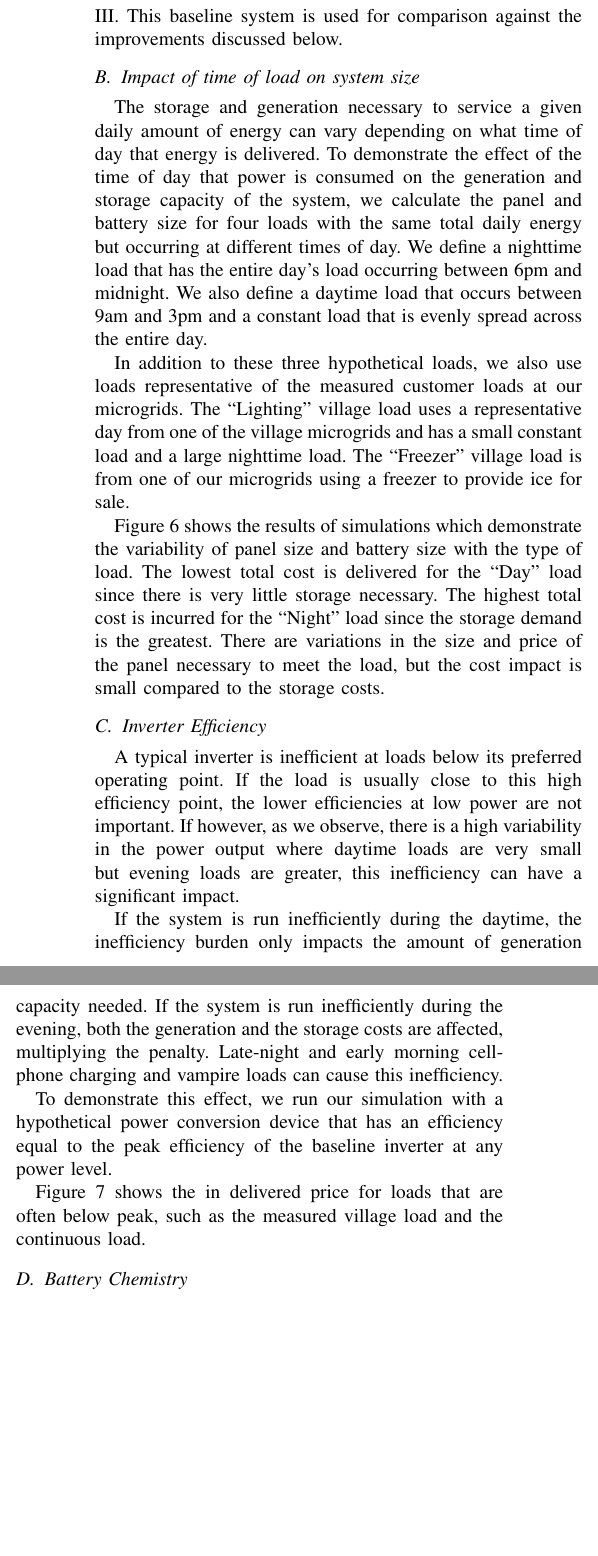
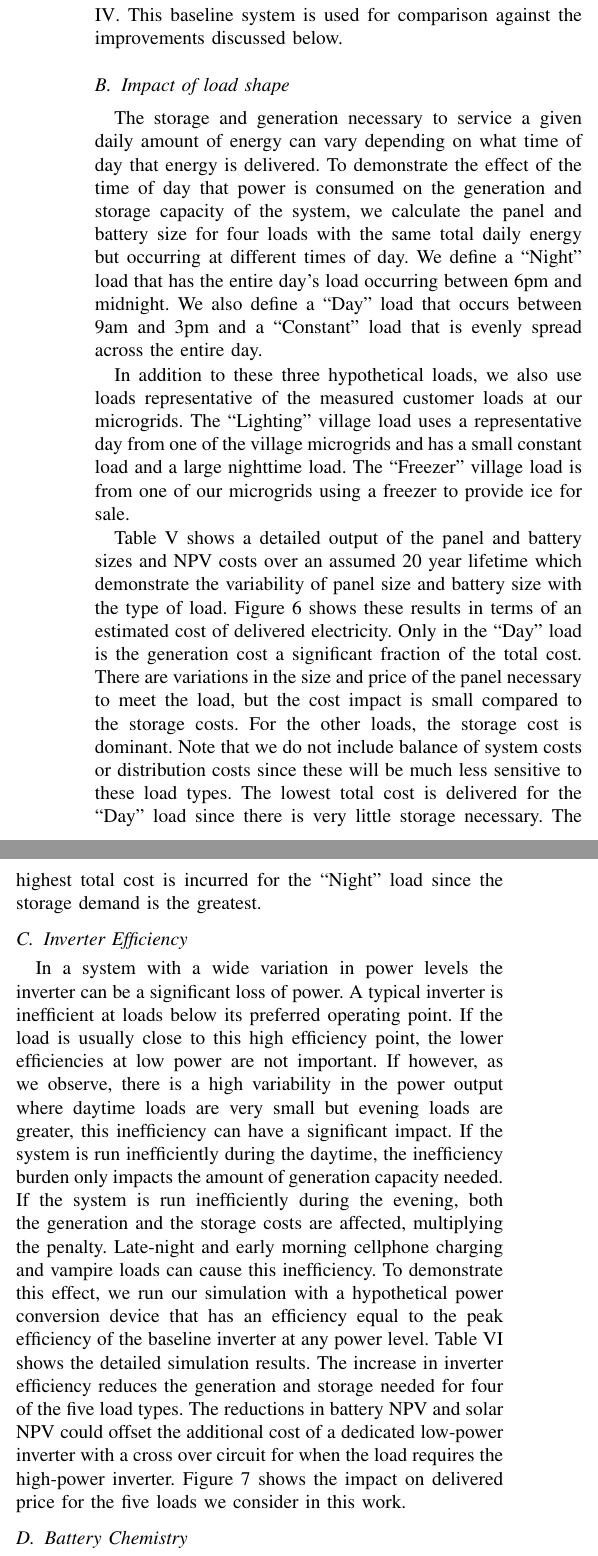
Before and after one commit to dsoto/GHTC2012, a LaTeX paper (IEEE_GHTC.tex): two parts of the columns of page 3 of 6 before the commit and two parts of the columns of page 3 of 8 after it, joined at a grey line, cut so that both start at the same text, the shorter picture padded with empty space. Compiled offline with pdfLaTeX.

Commit message:
late afternoon

```diff
--- a/IEEE_GHTC.tex
+++ b/IEEE_GHTC.tex
@@ -389,7 +404,7 @@ improvements discussed below.
 \label{inverter_curves}
 \end{figure}
 
-\subsection{Impact of time of load on system size}
+\subsection{Impact of load shape}
 
 The storage and generation necessary to service a given daily
 amount of energy can vary depending on what time of day
@@ -398,10 +413,10 @@ To demonstrate the effect of the time of day that power
 is consumed on the generation and storage capacity of the system,
 we calculate the panel and battery size for four loads with
 the same total daily energy but occurring at different times of day.
-We define a nighttime load that has the entire day's load
+We define a ``Night'' load that has the entire day's load
 occurring between 6pm and midnight.
-We also define a daytime load that occurs between 9am and 3pm
-and a constant load that is evenly spread across the entire day.
+We also define a ``Day'' load that occurs between 9am and 3pm
+and a ``Constant'' load that is evenly spread across the entire day.
 
 In addition to these three hypothetical loads, we also use loads
 representative of the measured customer loads at our microgrids.
@@ -411,18 +426,26 @@ nighttime load.
 The ``Freezer'' village load is from one of our microgrids using a freezer
 to provide ice for sale.
 
-%Table \ref{tbl_baseline}
-Figure \ref{fig_baseline}
-shows the results of simulations
+Table \ref{tbl_baseline} shows a detailed output of the panel and
+battery sizes and NPV costs over an assumed 20 year lifetime
 which demonstrate the variability of panel size and battery
 size with the type of load.
+Figure \ref{fig_baseline}
+shows these results in terms of an estimated cost of delivered
+electricity.
+Only in the ``Day'' load is the generation cost a significant
+fraction of the total cost.
+There are variations in the size and price of the panel
+necessary to meet the load, but the cost impact is small
+compared to the storage costs.
+For the other loads, the storage cost is dominant.
+Note that we do not include balance of system costs or
+distribution costs since these will be much less sensitive
+to these load types.
 The lowest total cost is delivered for the ``Day'' load
 since there is very little storage necessary.
 The highest total cost is incurred for the ``Night'' load since
 the storage demand is the greatest.
-There are variations in the size and price of the panel
-necessary to meet the load, but the cost impact is small
-compared to the storage costs.
 
 
 \begin{figure}[]
@@ -453,6 +476,8 @@ Loads are normalized to 3.0 kWh per day.}
 
 \subsection{Inverter Efficiency}
 
+In a system with a wide variation in power levels the inverter can
+be a significant loss of power.
 A typical inverter is inefficient at loads below its
 preferred operating point.
 If the load is usually close to this high efficiency
@@ -469,17 +493,20 @@ generation and the storage costs are affected, multiplying the
 penalty.
 Late-night and early morning cellphone charging and vampire
 loads can cause this inefficiency.
-
 To demonstrate this effect, we run our simulation with
 a hypothetical power conversion device that has an
 efficiency equal to the peak efficiency of the baseline
 inverter at any power level.
-
-%Table \ref{table_inverter}
+Table \ref{table_inverter} shows the detailed simulation
+results.
+The increase in inverter efficiency reduces the generation
+and storage needed for four of the five load types.
+The reductions in battery NPV and solar NPV could offset the
+additional cost of a dedicated low-power inverter with a cross
+over circuit for when the load requires the high-power inverter.
 Figure \ref{fig_inverter}
-shows the in delivered price for loads that
-are often below peak, such as the measured village load
-and the continuous load.
+shows the impact on delivered price for the five loads we
+consider in this work.
 
 \begin{figure}[]
 \begin{center}
@@ -509,8 +535,4 @@ flat village lead acid         & 0.55 & 2.81 & 4819 & 553 \\
 
 \subsection{Battery Chemistry}
 
-The initial battery cost is given by
-
-$$ C_B = E_{storage} \frac{1}{\eta_B} \frac{1}{DOD_{optimal}} c_B $$
-
-Where $E_{storage}$ is the storage necessary, $\eta_B$ is the
+The largest potential for cost reduction can come from improved
@@ -521,0 +542 @@ battery replacement which depends on the cycle life of the battery.
+In terms of initial cost, batteries are comparable to the photovoltaic
@@ -536,0 +566 @@ are found in Table \ref{table_battery_assumptions}.
+$$ C_B = E_{storage} \frac{1}{\eta_B} \frac{1}{DOD_{optimal}} c_B $$
```
Also changed, not shown: IEEE_GHTC.tex (64 more changed lines).
